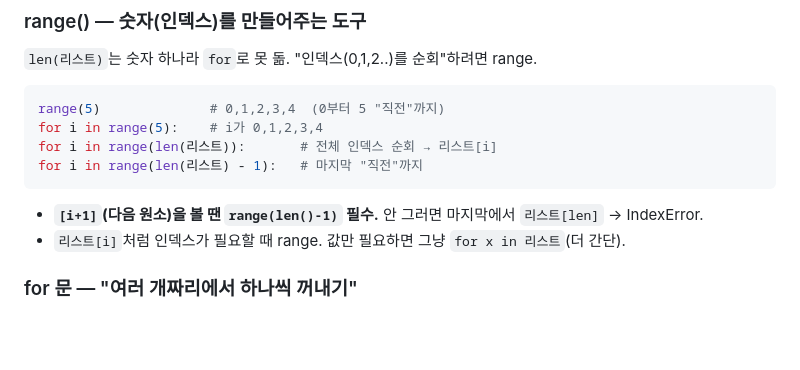
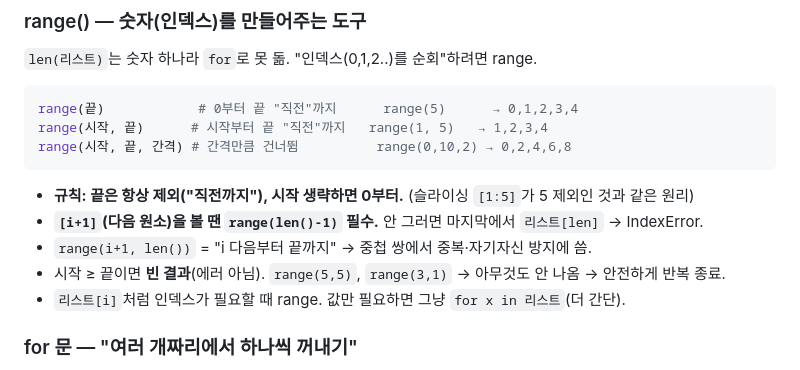
Before and after one commit to castle0tiger/python-practice, a Markdown page: GLOSSARY.md, the part around the change. Rendered like a GitHub page; blank space fills up the shorter version.

Commit message:
개념사전: range 인자 형태(시작,끝,간격) + 끝 제외 규칙 보강

````diff
--- a/GLOSSARY.md
+++ b/GLOSSARY.md
@@ -435,12 +435,14 @@ for student in students:              # 바깥: 그룹마다
 ### range() — 숫자(인덱스)를 만들어주는 도구
 `len(리스트)`는 숫자 하나라 `for`로 못 돎. "인덱스(0,1,2..)를 순회"하려면 range.
 ```python
-range(5)              # 0,1,2,3,4  (0부터 5 "직전"까지)
-for i in range(5):    # i가 0,1,2,3,4
-for i in range(len(리스트)):       # 전체 인덱스 순회 → 리스트[i]
-for i in range(len(리스트) - 1):   # 마지막 "직전"까지
+range(끝)            # 0부터 끝 "직전"까지      range(5)      → 0,1,2,3,4
+range(시작, 끝)      # 시작부터 끝 "직전"까지   range(1, 5)   → 1,2,3,4
+range(시작, 끝, 간격) # 간격만큼 건너뜀          range(0,10,2) → 0,2,4,6,8
 ```
+- **규칙: 끝은 항상 제외("직전까지"), 시작 생략하면 0부터.** (슬라이싱 `[1:5]`가 5 제외인 것과 같은 원리)
 - **`[i+1]`(다음 원소)을 볼 땐 `range(len()-1)` 필수.** 안 그러면 마지막에서 `리스트[len]` → IndexError.
+- `range(i+1, len())` = "i 다음부터 끝까지" → 중첩 쌍에서 중복·자기자신 방지에 씀.
+- 시작 ≥ 끝이면 **빈 결과**(에러 아님). `range(5,5)`, `range(3,1)` → 아무것도 안 나옴 → 안전하게 반복 종료.
 - `리스트[i]`처럼 인덱스가 필요할 때 range. 값만 필요하면 그냥 `for x in 리스트`(더 간단).
 
 ### for 문 — "여러 개짜리에서 하나씩 꺼내기"
````
